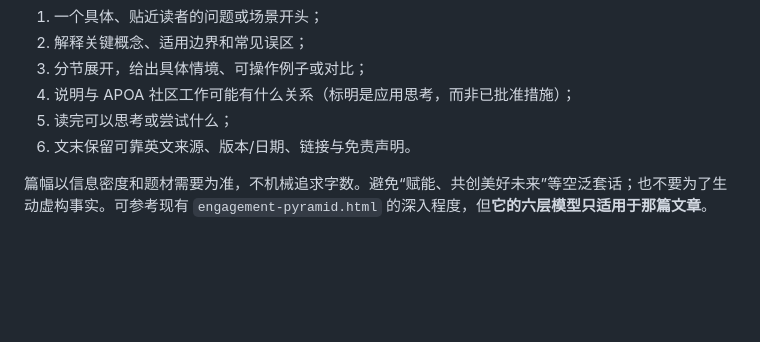
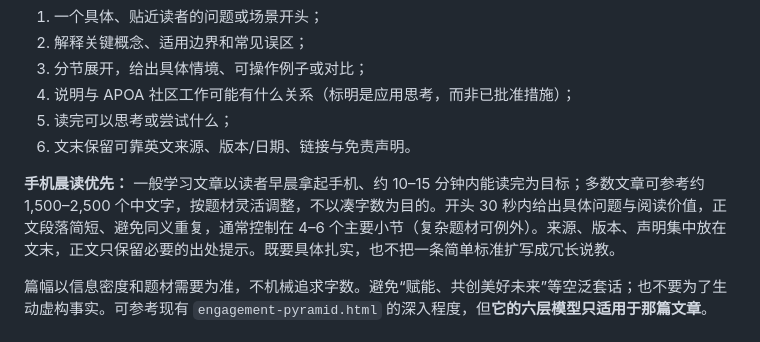
Before and after one commit to apoa-org/organization-handbook, a Markdown page: community-library/AGENTS.md, the part around the change. Rendered like a GitHub page; blank space fills up the shorter version.

Commit message:
docs(library): set mobile morning-reading editorial length guidance

```diff
--- a/community-library/AGENTS.md
+++ b/community-library/AGENTS.md
@@ -22,6 +22,8 @@
 4. 说明与 APOA 社区工作可能有什么关系（标明是应用思考，而非已批准措施）；
 5. 读完可以思考或尝试什么；
 6. 文末保留可靠英文来源、版本/日期、链接与免责声明。
+
+**手机晨读优先：** 一般学习文章以读者早晨拿起手机、约 10–15 分钟内能读完为目标；多数文章可参考约 1,500–2,500 个中文字，按题材灵活调整，不以凑字数为目的。开头 30 秒内给出具体问题与阅读价值，正文段落简短、避免同义重复，通常控制在 4–6 个主要小节（复杂题材可例外）。来源、版本、声明集中放在文末，正文只保留必要的出处提示。既要具体扎实，也不把一条简单标准扩写成冗长说教。
 
 篇幅以信息密度和题材需要为准，不机械追求字数。避免“赋能、共创美好未来”等空泛套话；也不要为了生动虚构事实。可参考现有 `engagement-pyramid.html` 的深入程度，但**它的六层模型只适用于那篇文章**。
 
```
